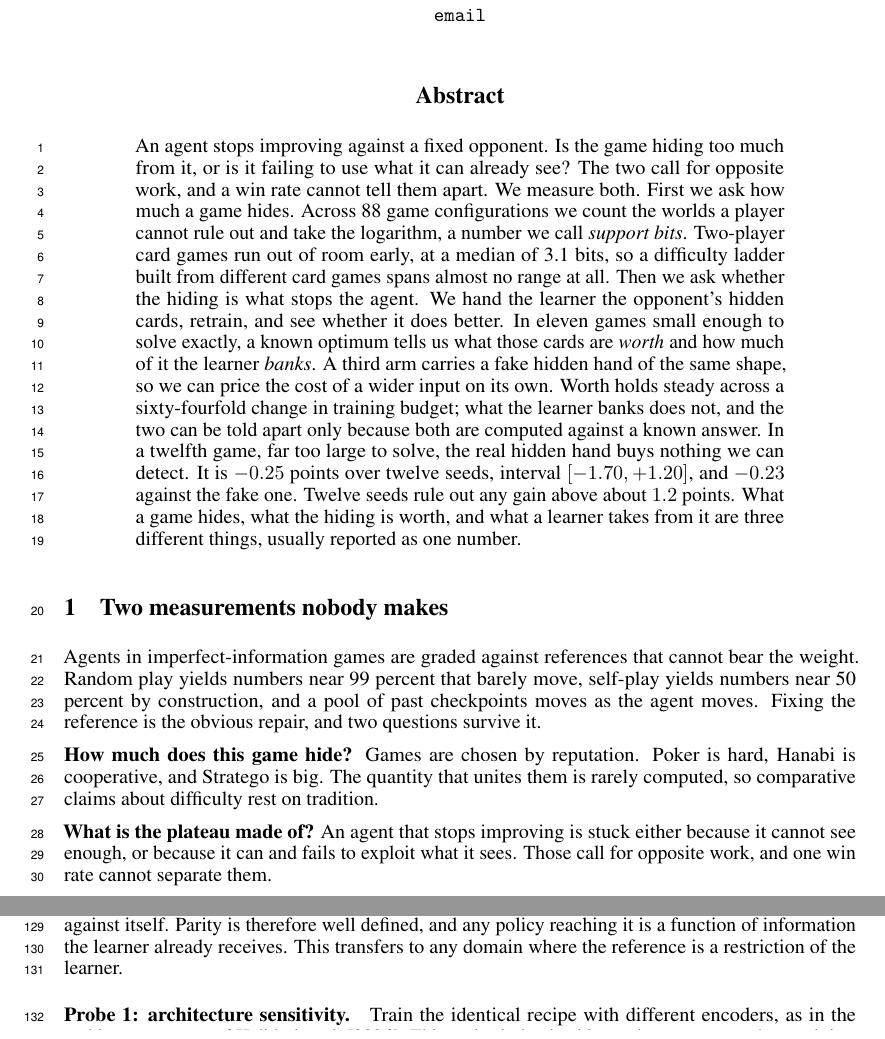
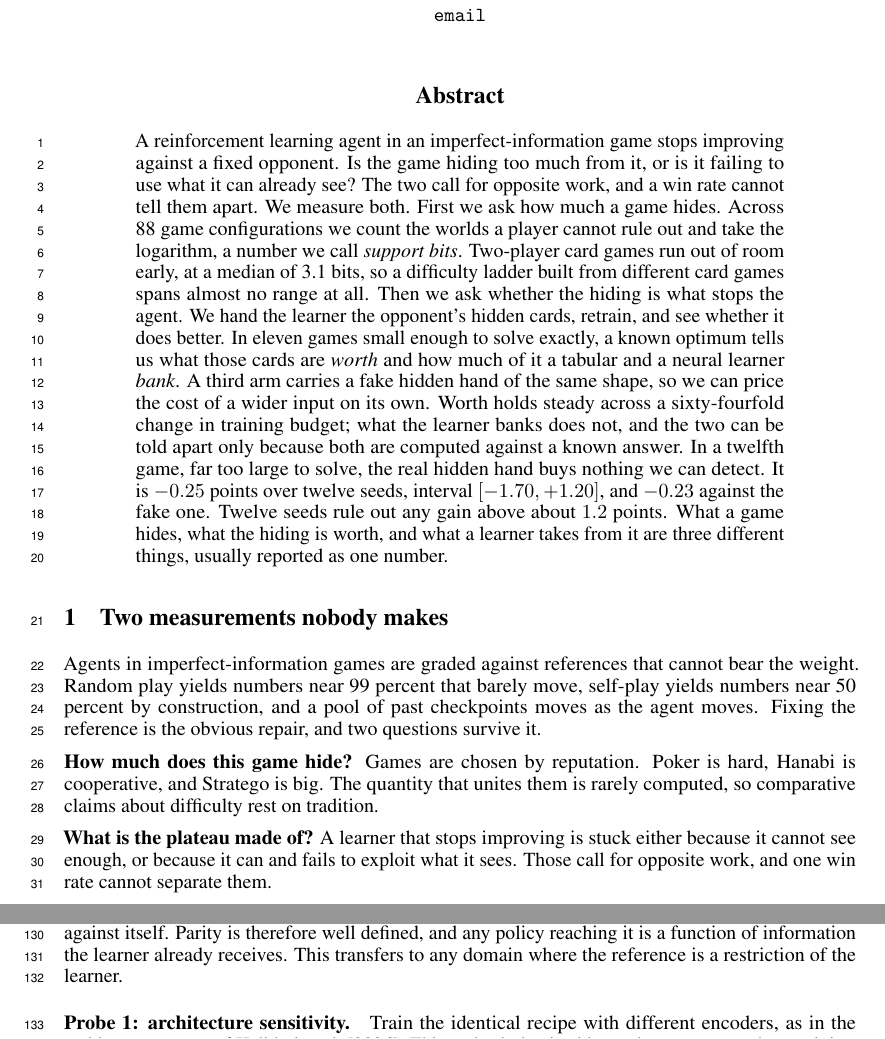
Before and after one commit to Nikelroid/diagnosing_game_plateau, a LaTeX paper (paper/main.tex): two parts of pages 1 and 4 of 17, joined at a grey line, cut so that both start at the same text. Compiled offline with pdfLaTeX.

Commit message:
name the agent and the learners in the abstract
"An agent stops improving" says nothing about what was trained or where. The
abstract now opens on a reinforcement learning agent in an imperfect-information
game, which is the setting the whole paper is about.

Not "card game", although the large case study is one. The eleven games that
validate the instrument include seven Liar's dice variants, so the narrower word
would have been wrong by the third sentence.

The eleven-game sentence now says which learners: a tabular one and a neural
one. That the same answer comes from two learners sharing no code is one of the
better facts in the paper, and the abstract had been hiding it behind "the
learner".

The introduction's parallel sentence now says "a learner" rather than "an
agent", since it is about what a learner can and cannot see.

8/8 pages, zero overfull boxes.

```diff
--- a/paper/main.tex
+++ b/paper/main.tex
@@ -66,15 +66,16 @@
 \maketitle
 
 \begin{abstract}
-An agent stops improving against a fixed opponent. Is the game hiding too much from it, or is it
-failing to use what it can already see? The two call for opposite work, and a win rate cannot tell
+A reinforcement learning agent in an imperfect-information game stops improving against a fixed
+opponent. Is the game hiding too much from it, or is it failing to use what it can already
+see? The two call for opposite work, and a win rate cannot tell
 them apart. We measure both. First we ask how much a game hides. Across 88 game configurations we
 count the worlds a player cannot rule out and take the logarithm, a number we call \emph{support
 bits}. Two-player card games run out of room early, at a median of 3.1 bits, so a difficulty ladder
 built from different card games spans almost no range at all. Then we ask whether the hiding is
 what stops the agent. We hand the learner the opponent's hidden cards, retrain, and see whether it
-does better. In eleven games small enough to solve exactly, a known optimum tells us what those
-cards are \emph{worth} and how much of it the learner \emph{banks}. A third arm carries a fake
+does better. In eleven games small enough to solve exactly, a known optimum tells us what those cards are
+\emph{worth} and how much of it a tabular and a neural learner \emph{bank}. A third arm carries a fake
 hidden hand of the same shape, so we can price the cost of a wider input on its own. Worth holds
 steady across a sixty-fourfold change in training budget; what the learner banks does not, and the
 two can be told apart only because both are computed against a known answer. In a twelfth game, far too large to solve, the real hidden hand buys
@@ -95,7 +96,7 @@ reference is the obvious repair, and two questions survive it.
 cooperative, and Stratego is big. The quantity that unites them is rarely computed, so comparative
 claims about difficulty rest on tradition.
 
-\textbf{What is the plateau made of?} An agent that stops improving is stuck either because it
+\textbf{What is the plateau made of?} A learner that stops improving is stuck either because it
 cannot see enough, or because it can and fails to exploit what it sees. Those call for opposite
 work, and one win rate cannot separate them.
 
```
